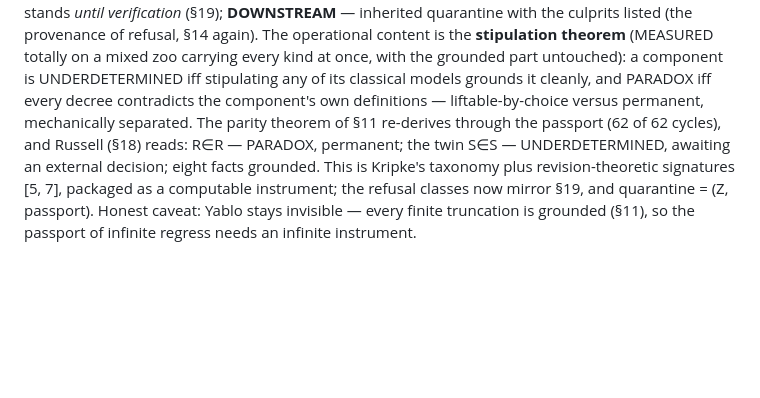
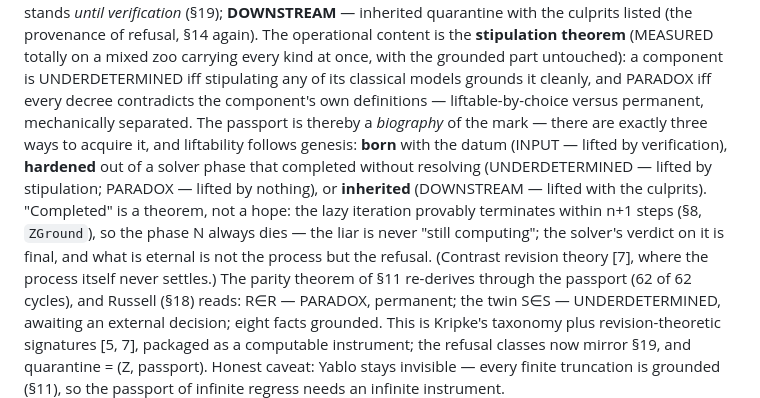
Before and after one commit to inventor1975/ZTL, a Markdown page: paper/ZTL-draft.md, the part around the change. Rendered like a GitHub page; blank space fills up the shorter version.

Commit message:
Section 9: the passport is a biography of the mark
The morning consequence of the night paragraph, pinned: three ways to
acquire the mark — born with the datum (INPUT), hardened out of a
solver phase that completed without resolving (UNDERDETERMINED /
PARADOX), inherited (DOWNSTREAM) — and liftability follows genesis.
"Completed" is a theorem (the lazy iteration terminates within n+1
steps, ZGround): the phase N always dies; the liar is never "still
computing" — eternal is the refusal, not the process. Contrast with
revision theory made explicit.

Co-Authored-By: Claude Opus 4.8 <noreply@anthropic.com>

```diff
--- a/paper/ZTL-draft.md
+++ b/paper/ZTL-draft.md
@@ -659,7 +659,18 @@ again). The operational content is the **stipulation theorem**
 grounded part untouched): a component is UNDERDETERMINED iff
 stipulating any of its classical models grounds it cleanly, and PARADOX
 iff every decree contradicts the component's own definitions —
-liftable-by-choice versus permanent, mechanically separated. The parity
+liftable-by-choice versus permanent, mechanically separated. The
+passport is thereby a *biography* of the mark — there are exactly three
+ways to acquire it, and liftability follows genesis: **born** with the
+datum (INPUT — lifted by verification), **hardened** out of a solver
+phase that completed without resolving (UNDERDETERMINED — lifted by
+stipulation; PARADOX — lifted by nothing), or **inherited**
+(DOWNSTREAM — lifted with the culprits). "Completed" is a theorem, not
+a hope: the lazy iteration provably terminates within n+1 steps (§8,
+`ZGround`), so the phase N always dies — the liar is never "still
+computing"; the solver's verdict on it is final, and what is eternal
+is not the process but the refusal. (Contrast revision theory [7],
+where the process itself never settles.) The parity
 theorem of §11 re-derives through the passport (62 of 62 cycles), and
 Russell (§18) reads: R∈R — PARADOX, permanent; the twin S∈S —
 UNDERDETERMINED, awaiting an external decision; eight facts grounded.
```
